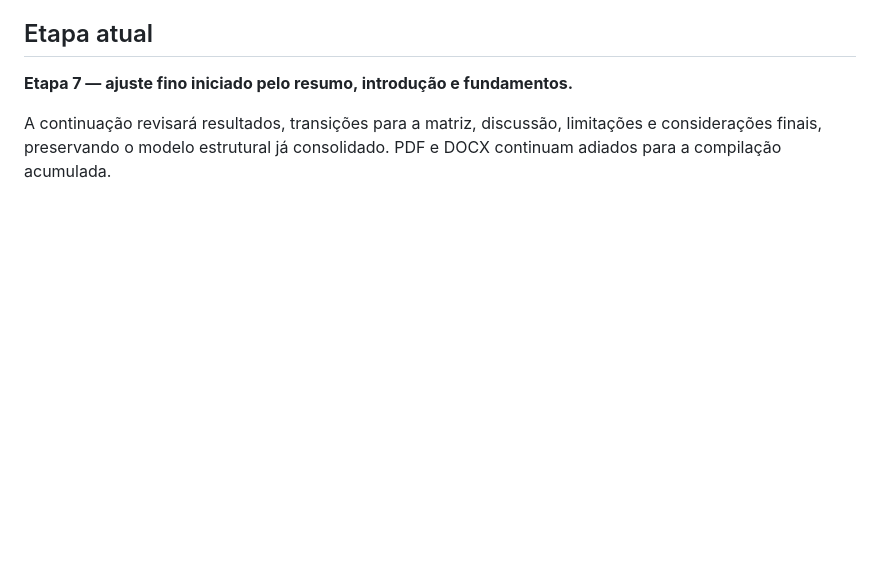
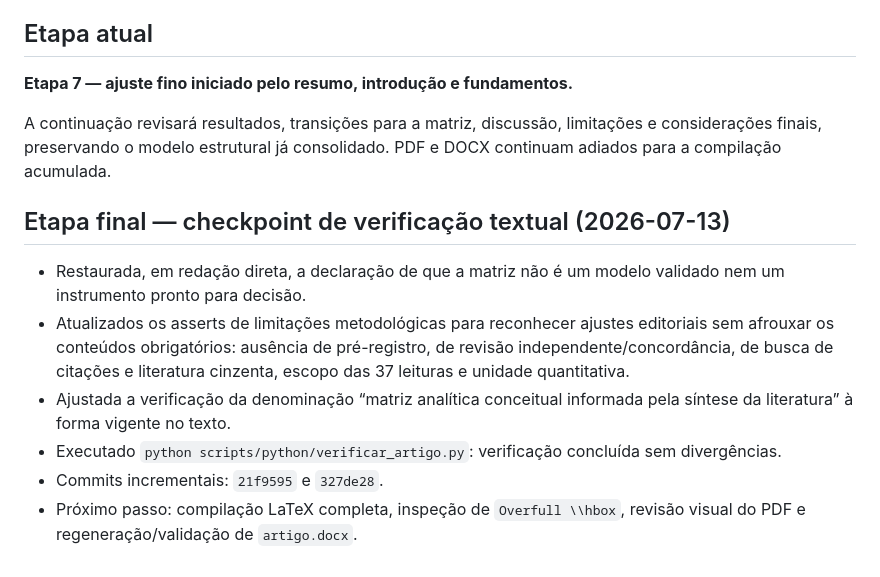
Before and after one commit to adinailson88/NOVA-revisao-bibliografica, a Markdown page: docs/STATUS_INCORPORACAO_SENSIBILIDADE_IA_ML.md, the part around the change. Drawn GitHub-style; blank space fills up the shorter version.

Commit message:
docs: registrar checkpoint da validação final

```diff
--- a/docs/STATUS_INCORPORACAO_SENSIBILIDADE_IA_ML.md
+++ b/docs/STATUS_INCORPORACAO_SENSIBILIDADE_IA_ML.md
@@ -533,3 +533,13 @@ A execução integral do verificador e a inspeção de caixas excedentes permane
 A continuação revisará resultados, transições para a matriz, discussão, limitações e
 considerações finais, preservando o modelo estrutural já consolidado. PDF e DOCX continuam
 adiados para a compilação acumulada.
+
+
+## Etapa final — checkpoint de verificação textual (2026-07-13)
+
+- Restaurada, em redação direta, a declaração de que a matriz não é um modelo validado nem um instrumento pronto para decisão.
+- Atualizados os asserts de limitações metodológicas para reconhecer ajustes editoriais sem afrouxar os conteúdos obrigatórios: ausência de pré-registro, de revisão independente/concordância, de busca de citações e literatura cinzenta, escopo das 37 leituras e unidade quantitativa.
+- Ajustada a verificação da denominação “matriz analítica conceitual informada pela síntese da literatura” à forma vigente no texto.
+- Executado `python scripts/python/verificar_artigo.py`: verificação concluída sem divergências.
+- Commits incrementais: `21f9595` e `327de28`.
+- Próximo passo: compilação LaTeX completa, inspeção de `Overfull \\hbox`, revisão visual do PDF e regeneração/validação de `artigo.docx`.
```
